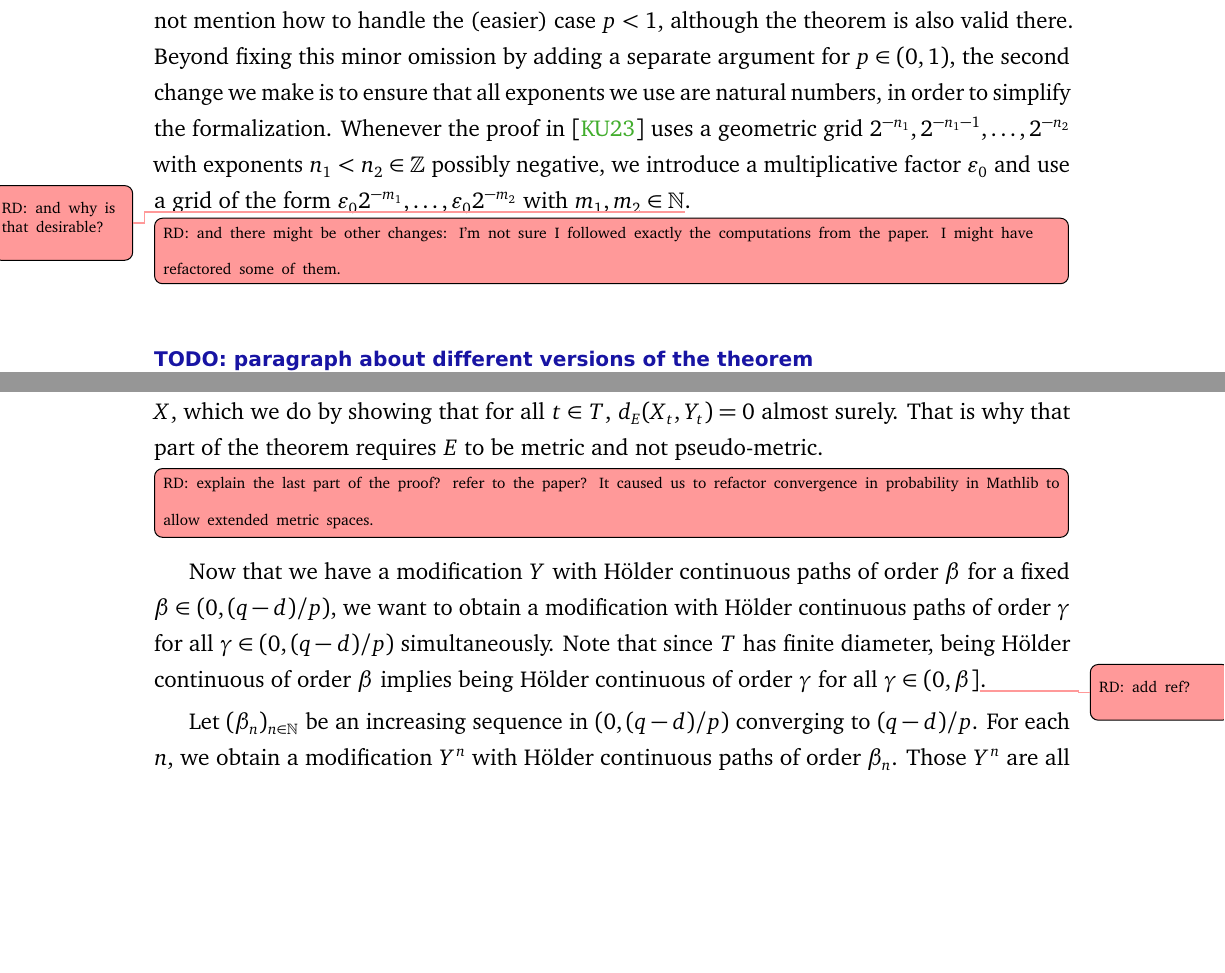
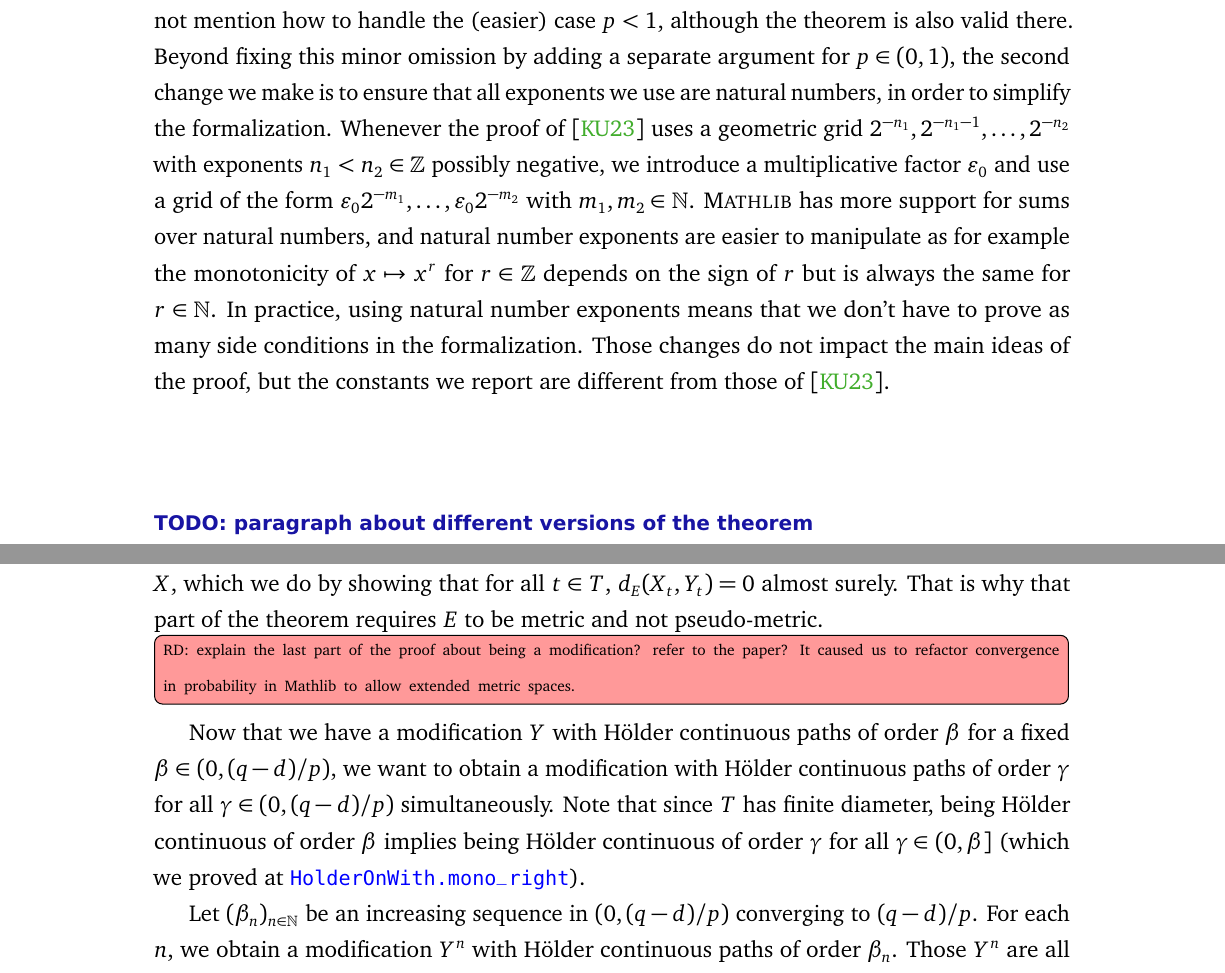
Before and after one commit to RemyDegenne/brownian-motion, a LaTeX document (BM_paper/main.tex): two parts of pages 20 and 27 of 32, joined at a grey line, cut so that both start at the same text, the shorter picture padded with empty space. Compiled offline with pdfLaTeX.

Commit message:
minor additions

```diff
--- a/BM_paper/main.tex
+++ b/BM_paper/main.tex
@@ -608,9 +608,9 @@ The most notable difference is that we allow pseudo-metrics, for which $d_T(s, t
 The proof we implement follows that paper, with minor changes.
 The first one is that the authors of \cite{kratschmer2023kolmogorov} used the Minkowski inequality in a part of the proof, which requires $p \ge 1$, and did not mention how to handle the (easier) case $p < 1$, although the theorem is also valid there.
 Beyond fixing this minor omission by adding a separate argument for $p \in (0,1)$, the second change we make is to ensure that all exponents we use are natural numbers, in order to simplify the formalization.
-Whenever the proof in \cite{kratschmer2023kolmogorov} uses a geometric grid $2^{-n_1}, 2^{-n_1-1},\ldots, 2^{-n_2}$ with exponents $n_1 < n_2 \in \mathbb{Z}$ possibly negative, we introduce a multiplicative factor $\varepsilon_0$ and use a grid of the form $\varepsilon_0 2^{-m_1}, \ldots, \varepsilon_0 2^{-m_2}$ with $m_1, m_2 \in \mathbb{N}$\todorm{and why is that desirable?}.
-
-\todor{and there might be other changes: I'm not sure I followed exactly the computations from the paper. I might have refactored some of them.}
+Whenever the proof of \cite{kratschmer2023kolmogorov} uses a geometric grid $2^{-n_1}, 2^{-n_1-1},\ldots, 2^{-n_2}$ with exponents $n_1 < n_2 \in \mathbb{Z}$ possibly negative, we introduce a multiplicative factor $\varepsilon_0$ and use a grid of the form $\varepsilon_0 2^{-m_1}, \ldots, \varepsilon_0 2^{-m_2}$ with $m_1, m_2 \in \mathbb{N}$.
+\mathlib has more support for sums over natural numbers, and natural number exponents are easier to manipulate as for example the monotonicity of $x \mapsto x^r$ for $r \in \mathbb{Z}$ depends on the sign of $r$ but is always the same for $r \in \mathbb{N}$. In practice, using natural number exponents means that we don't have to prove as many side conditions in the formalization.
+Those changes do not impact the main ideas of the proof, but the constants we report are different from those of \cite{kratschmer2023kolmogorov}.
 
 
 \paragraph{TODO: paragraph about different versions of the theorem}
@@ -868,10 +868,10 @@ Then $Y$ has Hölder continuous paths of order $\beta$.
 We finally need to show that $Y$ is a modification of $X$, which we do by showing that for all $t \in T$, $d_E(X_t, Y_t) = 0$ almost surely.
 That is why that part of the theorem requires $E$ to be metric and not pseudo-metric.
 
-\todor{explain the last part of the proof? refer to the paper? It caused us to refactor convergence in probability in Mathlib to allow extended metric spaces.}
+\todor{explain the last part of the proof about being a modification? refer to the paper? It caused us to refactor convergence in probability in Mathlib to allow extended metric spaces.}
 
 Now that we have a modification $Y$ with Hölder continuous paths of order $\beta$ for a fixed $\beta \in (0, (q - d)/p)$, we want to obtain a modification with Hölder continuous paths of order $\gamma$ for all $\gamma \in (0, (q - d)/p)$ simultaneously.
-Note that since $T$ has finite diameter, being Hölder continuous of order $\beta$ implies being Hölder continuous of order $\gamma$ for all $\gamma \in (0, \beta]$\todorm{add ref?}.
+Note that since $T$ has finite diameter, being Hölder continuous of order $\beta$ implies being Hölder continuous of order $\gamma$ for all $\gamma \in (0, \beta]$ (which we proved at \docs{HolderOnWith.mono_right}).
 
 Let $(\beta_n)_{n \in \mathbb{N}}$ be an increasing sequence in $(0, (q - d)/p)$ converging to $(q - d)/p$.
 For each $n$, we obtain a modification $Y^n$ with Hölder continuous paths of order $\beta_n$.
```
Also changed, not shown: BM_paper/main.tex (4 more changed lines).
